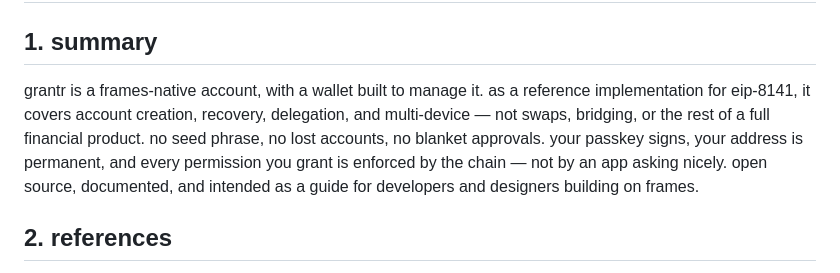
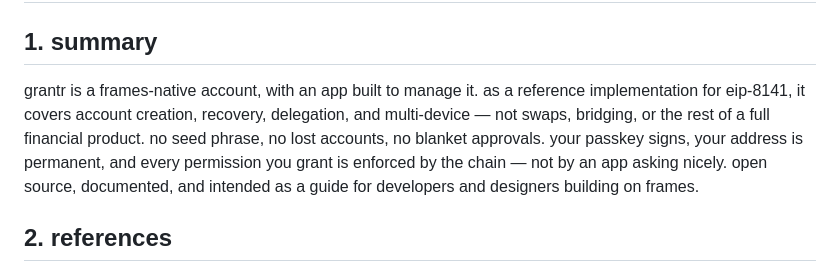
Before and after one commit to alexanderchopan/grantr, a Markdown page: README.md, the part around the change. Rendered like a GitHub page.

Commit message:
Update README to clarify grantr's functionality

```diff
--- a/README.md
+++ b/README.md
@@ -2,7 +2,7 @@
 
 ## 1. summary
 
-grantr is a frames-native account, with a wallet built to manage it. as a reference implementation for eip-8141, it covers account creation, recovery, delegation, and multi-device — not swaps, bridging, or the rest of a full financial product. no seed phrase, no lost accounts, no blanket approvals. your passkey signs, your address is permanent, and every permission you grant is enforced by the chain — not by an app asking nicely. open source, documented, and intended as a guide for developers and designers building on frames.
+grantr is a frames-native account, with an app built to manage it. as a reference implementation for eip-8141, it covers account creation, recovery, delegation, and multi-device — not swaps, bridging, or the rest of a full financial product. no seed phrase, no lost accounts, no blanket approvals. your passkey signs, your address is permanent, and every permission you grant is enforced by the chain — not by an app asking nicely. open source, documented, and intended as a guide for developers and designers building on frames.
 
 ## 2. references
 
```
